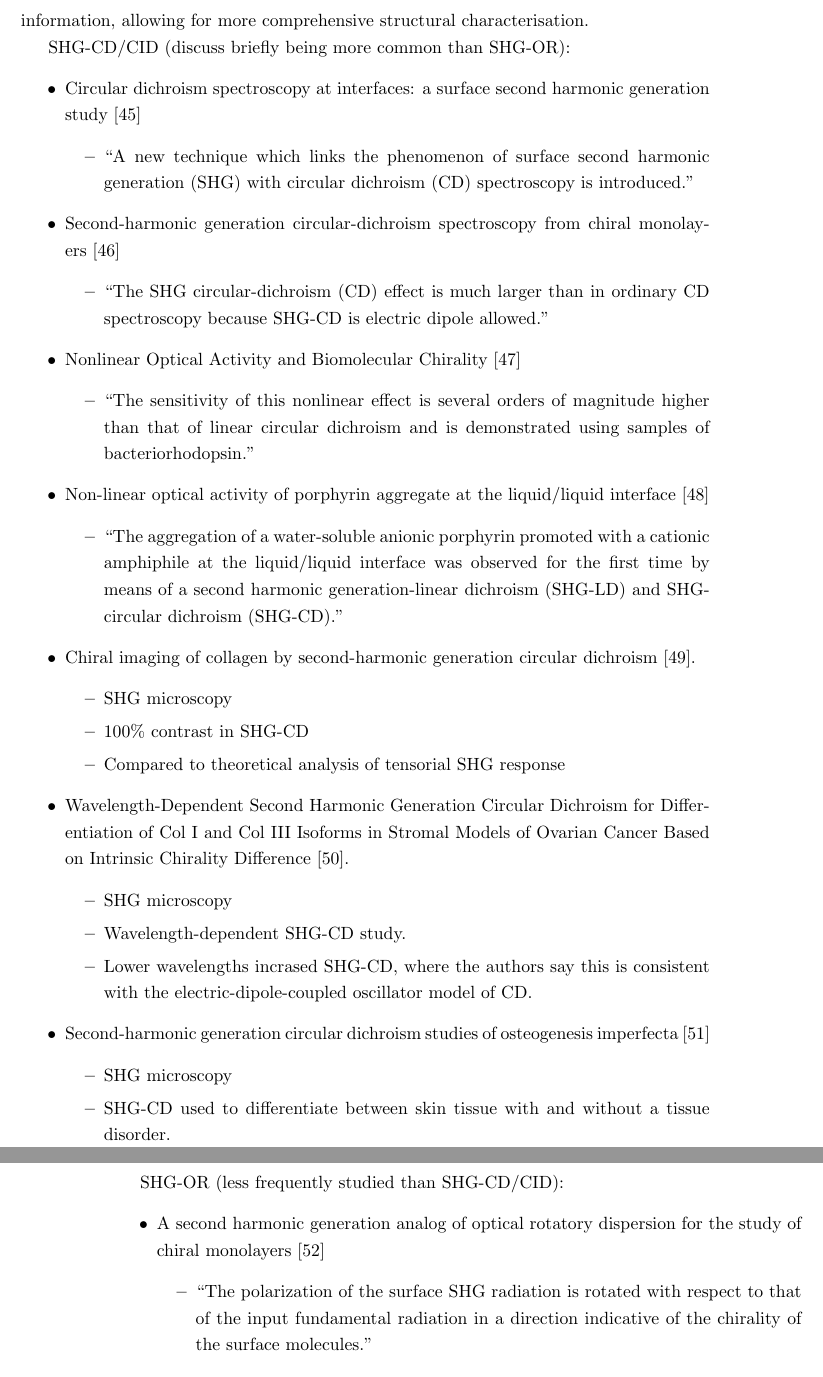
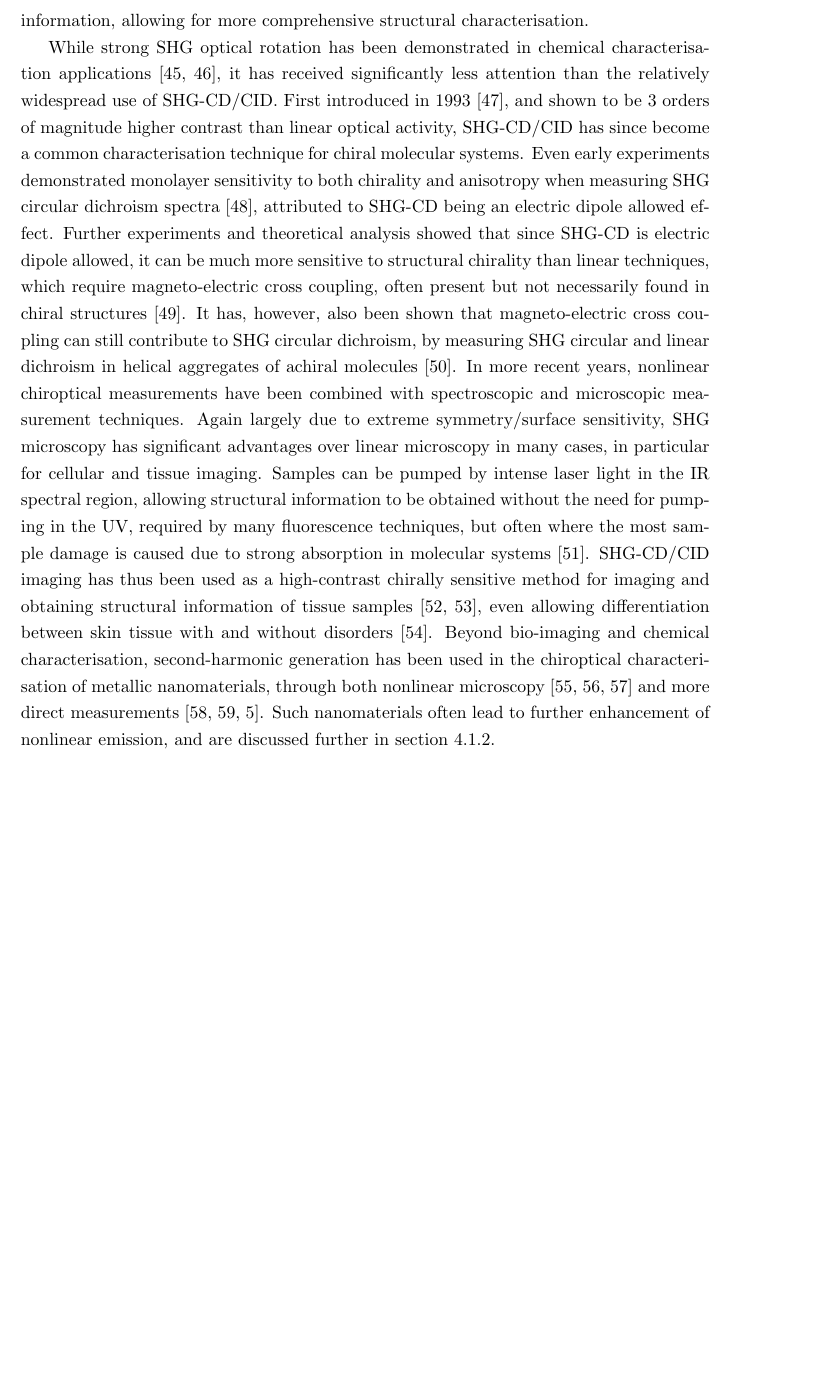
Before and after one commit to jtc42/ThesisUoB, a LaTeX thesis (main.tex, which reads sections/background/NonlinearOptics.tex): two parts of pages 30 and 31 of 97 before the commit and part of page 30 of 97 after it, the two joined at a grey line, cut so that both start at the same text, the shorter picture padded with empty space. Compiled offline with pdfLaTeX.

Commit message:
Drafted nonlinear chiroptics literature review

```diff
--- a/sections/background/NonlinearOptics.tex
+++ b/sections/background/NonlinearOptics.tex
@@ -338,48 +338,7 @@ In second-harmonic generation experiments, analogues of linear circular dichrois
 \end{equation}
 Importantly, since the electric-dipole-only mechanism of the SHG chiroptical effects is fundamentally different to their linear chiroptical counterparts, SHG-CID and SHG-OR are not intrinsically linked by any simple relation. The two effects provide complementary information, allowing for more comprehensive structural characterisation.
 
+While strong SHG optical rotation has been demonstrated in chemical characterisation applications~\cite{Byers1994, Pena2006}, it has received significantly less attention than the relatively widespread use of SHG-CD/CID. First introduced in 1993~\cite{Petralli-Mallow1993}, and shown to be 3 orders of magnitude higher contrast than linear optical activity, SHG-CD/CID has since become a common characterisation technique for chiral molecular systems.
+Even early experiments demonstrated monolayer sensitivity to both chirality and anisotropy when measuring SHG circular dichroism spectra~\cite{Byers1994a}, attributed to SHG-CD being an electric dipole allowed effect. Further experiments and theoretical analysis showed that since SHG-CD is electric dipole allowed, it can be much more sensitive to structural chirality than linear techniques, which require magneto-electric cross coupling, often present but not necessarily found in chiral structures~\cite{Verbiest1994b}. It has, however, also been shown that magneto-electric cross coupling can still contribute to SHG circular dichroism, by measuring SHG circular and linear dichroism in helical aggregates of achiral molecules~\cite{Fujiwara2004}.
+In more recent years, nonlinear chiroptical measurements have been combined with spectroscopic and microscopic measurement techniques. Again largely due to extreme symmetry/surface sensitivity, SHG microscopy has significant advantages over linear microscopy in many cases, in particular for cellular and tissue imaging. Samples can be pumped by intense laser light in the IR spectral region, allowing structural information to be obtained without the need for pumping in the UV, required by many fluorescence techniques, but often where the most sample damage is caused due to strong absorption in molecular systems~\cite{Campagnola2011}. SHG-CD/CID imaging has thus been used as a high-contrast chirally sensitive method for imaging and obtaining structural information of tissue samples~\cite{Lee2013a, Campbell2016}, even allowing differentiation between skin tissue with and without disorders~\cite{Chen2012}. Beyond bio-imaging and chemical characterisation, second-harmonic generation has been used in the chiroptical characterisation of metallic nanomaterials, through both nonlinear microscopy~\cite{Huttunen2011, Valev2012a, Mamonov2017} and more direct measurements~\cite{Guerrero-Martinez2011, Belardini2014, Hooper2017}. Such nanomaterials often lead to further enhancement of nonlinear emission, and are discussed further in section~\ref{sec:background:NonlinearOptics:plasmonic}.
 
-SHG-CD/CID (discuss briefly being more common than SHG-OR):
-\begin{itemize}
-	\item Circular dichroism spectroscopy at interfaces: a surface second harmonic generation study~\cite{Petralli-Mallow1993}
-	\begin{itemize}
-		\item ``A new technique which links the phenomenon of surface second harmonic generation (SHG) with circular dichroism (CD) spectroscopy is introduced.''
-	\end{itemize}
-	\item Second-harmonic generation circular-dichroism spectroscopy from chiral monolayers~\cite{Byers1994a}
-	\begin{itemize}
-		\item ``The SHG circular-dichroism (CD) effect is much larger than in ordinary CD spectroscopy because SHG-CD is electric dipole allowed.''
-	\end{itemize}
-	\item Nonlinear Optical Activity and Biomolecular Chirality~\cite{Verbiest1994b}
-	\begin{itemize}
-		\item ``The sensitivity of this nonlinear effect is several orders of magnitude higher than that of linear circular dichroism and is demonstrated using samples of bacteriorhodopsin.''
-	\end{itemize}
-	\item Non-linear optical activity of porphyrin aggregate at the liquid/liquid interface~\cite{Fujiwara2004}
-	\begin{itemize}
-		\item ``The aggregation of a water-soluble anionic porphyrin promoted with a cationic amphiphile at the liquid/liquid interface was
-		observed for the first time by means of a second harmonic generation-linear dichroism (SHG-LD) and SHG-circular dichroism (SHG-CD).''
-	\end{itemize}
-	\item Chiral imaging of collagen by second-harmonic generation circular dichroism~\cite{Lee2013a}.
-	\begin{itemize}
-		\item SHG microscopy
-		\item $100 \%$ contrast in SHG-CD
-		\item Compared to theoretical analysis of tensorial SHG response
-	\end{itemize}
-	\item Wavelength-Dependent Second Harmonic Generation Circular Dichroism for Differentiation of Col I and Col III Isoforms in Stromal Models of Ovarian Cancer Based on Intrinsic Chirality Difference~\cite{Campbell2016}.
-	\begin{itemize}
-		\item SHG microscopy
-		\item Wavelength-dependent SHG-CD study.
-		\item Lower wavelengths incrased SHG-CD, where the authors say this is consistent with the electric-dipole-coupled oscillator model of CD.
-	\end{itemize}
-	\item Second-harmonic generation circular dichroism studies of osteogenesis imperfecta~\cite{Chen2012}
-	\begin{itemize}
-		\item SHG  microscopy
-		\item SHG-CD used to differentiate between skin tissue with and without a tissue disorder.
-	\end{itemize}
-\end{itemize}
-
-SHG-OR (less frequently studied than SHG-CD/CID):
-\begin{itemize}
-	\item A second harmonic generation analog of optical rotatory dispersion for the study of chiral monolayers~\cite{Byers1994}
-	\begin{itemize}
-		\item ``The polarization of the surface SHG radiation is rotated with respect to that of the input fundamental radiation in a direction indicative of the chirality of the surface molecules.''
-	\end{itemize}
```
Also changed, not shown: sections/background/Plasmonics.tex (+1 -1 lines), sections/background/NonlinearOptics.tex (6 more changed lines).
